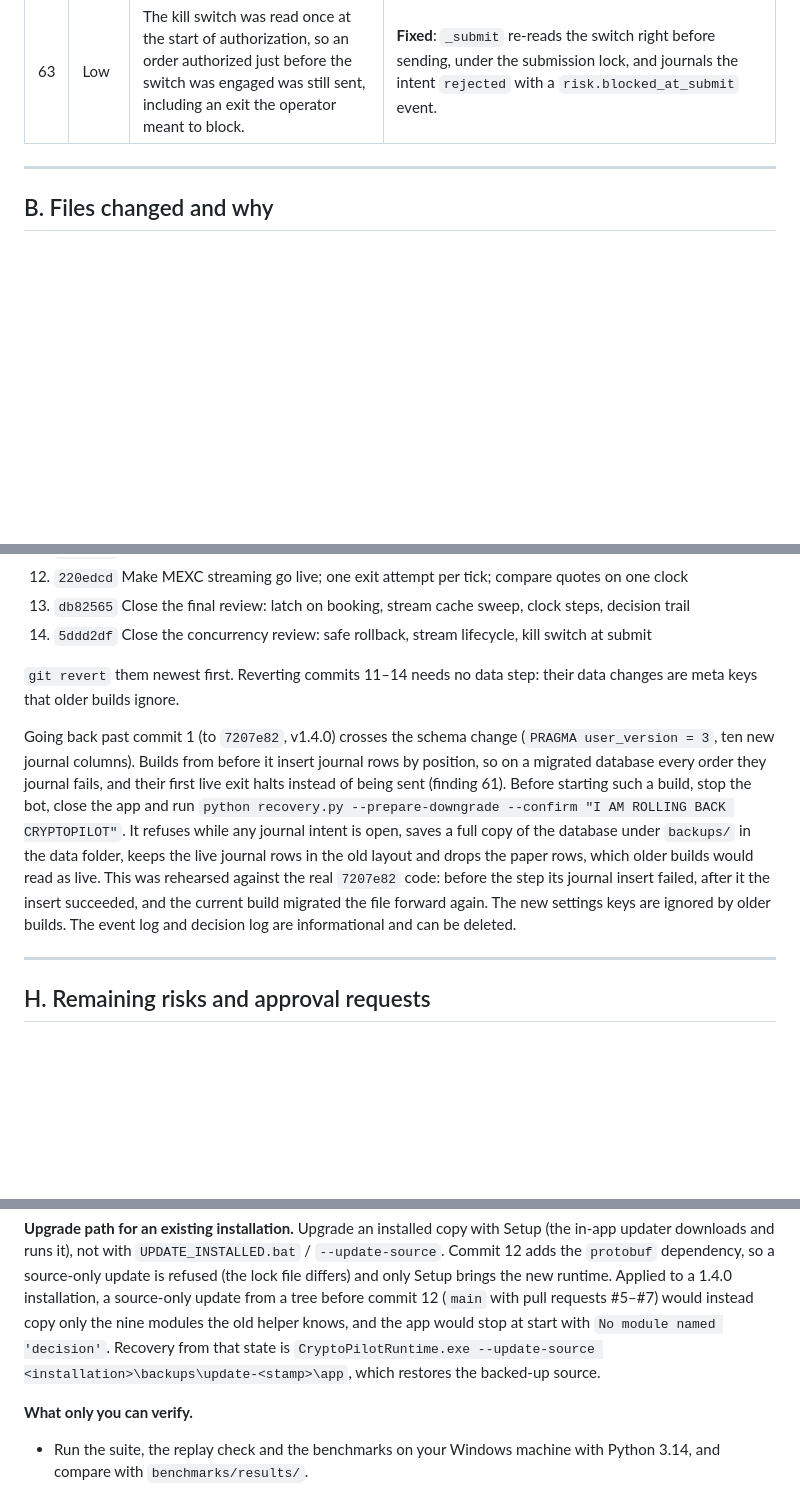
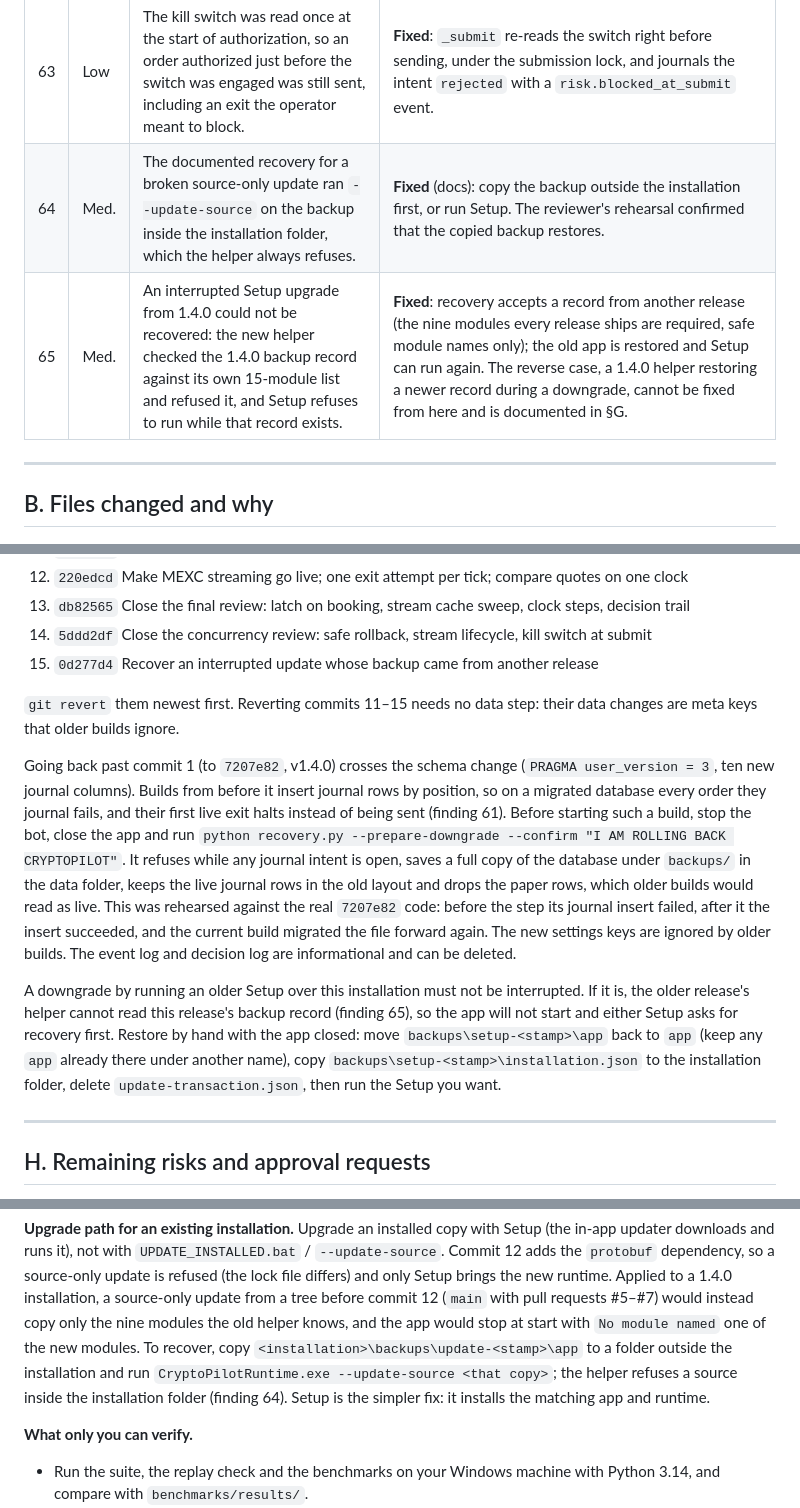
Before and after one commit to BuildLoom-Amepps1994/ATB, a Markdown page: HARDENING_REVIEW.md, 3 parts joined by grey strips. Drawn GitHub-style; blank space fills up the shorter version.

Commit message:
Document the packaging review: recovery from a broken update and an interrupted downgrade
Findings 64 and 65: the backup restore command needs a copy outside the
installation, recovery now accepts another release's record, and an
interrupted downgrade is restored by hand. Commit list and test counts
updated.

Co-Authored-By: Claude Opus 5.5 <noreply@anthropic.com>
Claude-Session: https://claude.ai/code/session_01FwsZkbddwXTh8cUMeKLRPi

```diff
--- a/HARDENING_REVIEW.md
+++ b/HARDENING_REVIEW.md
@@ -142,6 +142,8 @@ impact on live capital or on the integrity of the record.
 | 61 | Med. | The documented rollback was unsafe: builds before the schema-3 migration insert journal rows by position into ten columns, so on a migrated database every order they journal fails, and the first live protective exit halts instead of being sent. Reproduced against the real `7207e82` code. | **Fixed**: `recovery.py --prepare-downgrade` (confirmation phrase, refuses open intents, full database copy first) returns the journal to the old layout; rehearsed against `7207e82`, which then journals orders, and the current build migrates forward again. Runbook §9 and §G corrected. |
 | 62 | Low | A Stop that landed while Start was preparing the stream left the websocket thread running with the bot stopped, and it kept serving quotes after **Streaming quotes** was switched off. | **Fixed**: Start re-checks after the stream starts and stops it if a Stop or a worker exit came in between; saving settings with streaming off stops any stream. |
 | 63 | Low | The kill switch was read once at the start of authorization, so an order authorized just before the switch was engaged was still sent, including an exit the operator meant to block. | **Fixed**: `_submit` re-reads the switch right before sending, under the submission lock, and journals the intent `rejected` with a `risk.blocked_at_submit` event. |
+| 64 | Med. | The documented recovery for a broken source-only update ran `--update-source` on the backup inside the installation folder, which the helper always refuses. | **Fixed** (docs): copy the backup outside the installation first, or run Setup. The reviewer's rehearsal confirmed that the copied backup restores. |
+| 65 | Med. | An interrupted Setup upgrade from 1.4.0 could not be recovered: the new helper checked the 1.4.0 backup record against its own 15-module list and refused it, and Setup refuses to run while that record exists. | **Fixed**: recovery accepts a record from another release (the nine modules every release ships are required, safe module names only); the old app is restored and Setup can run again. The reverse case, a 1.4.0 helper restoring a newer record during a downgrade, cannot be fixed from here and is documented in §G. |
 
 ---
 
@@ -414,8 +417,9 @@ request #8 carries commits 12–14, plus a documentation update, on top of
 12. `220edcd` Make MEXC streaming go live; one exit attempt per tick; compare quotes on one clock
 13. `db82565` Close the final review: latch on booking, stream cache sweep, clock steps, decision trail
 14. `5ddd2df` Close the concurrency review: safe rollback, stream lifecycle, kill switch at submit
+15. `0d277d4` Recover an interrupted update whose backup came from another release
 
-`git revert` them newest first. Reverting commits 11–14 needs no data step:
+`git revert` them newest first. Reverting commits 11–15 needs no data step:
 their data changes are meta keys that older builds ignore.
 
 Going back past commit 1 (to `7207e82`, v1.4.0) crosses the schema change
@@ -431,6 +435,15 @@ was rehearsed against the real `7207e82` code: before the step its journal
 insert failed, after it the insert succeeded, and the current build migrated
 the file forward again. The new settings keys are ignored by older builds.
 The event log and decision log are informational and can be deleted.
+
+A downgrade by running an older Setup over this installation must not be
+interrupted. If it is, the older release's helper cannot read this release's
+backup record (finding 65), so the app will not start and either Setup asks
+for recovery first. Restore by hand with the app closed: move
+`backups\setup-<stamp>\app` back to `app` (keep any `app` already there under
+another name), copy `backups\setup-<stamp>\installation.json` to the
+installation folder, delete `update-transaction.json`, then run the Setup you
+want.
 
 ---
 
@@ -469,9 +482,11 @@ dependency, so a source-only update is refused (the lock file differs) and only
 Setup brings the new runtime. Applied to a 1.4.0 installation, a source-only
 update from a tree before commit 12 (`main` with pull requests #5–#7) would
 instead copy only the nine modules the old helper knows, and the app would
-stop at start with `No module named 'decision'`. Recovery from that state is
-`CryptoPilotRuntime.exe --update-source <installation>\backups\update-<stamp>\app`,
-which restores the backed-up source.
+stop at start with `No module named` one of the new modules. To recover, copy
+`<installation>\backups\update-<stamp>\app` to a folder outside the
+installation and run `CryptoPilotRuntime.exe --update-source <that copy>`;
+the helper refuses a source inside the installation folder (finding 64).
+Setup is the simpler fix: it installs the matching app and runtime.
 
 **What only you can verify.**
 
```
Also changed, not shown: other parts of HARDENING_REVIEW.md (+4 -3 lines).
